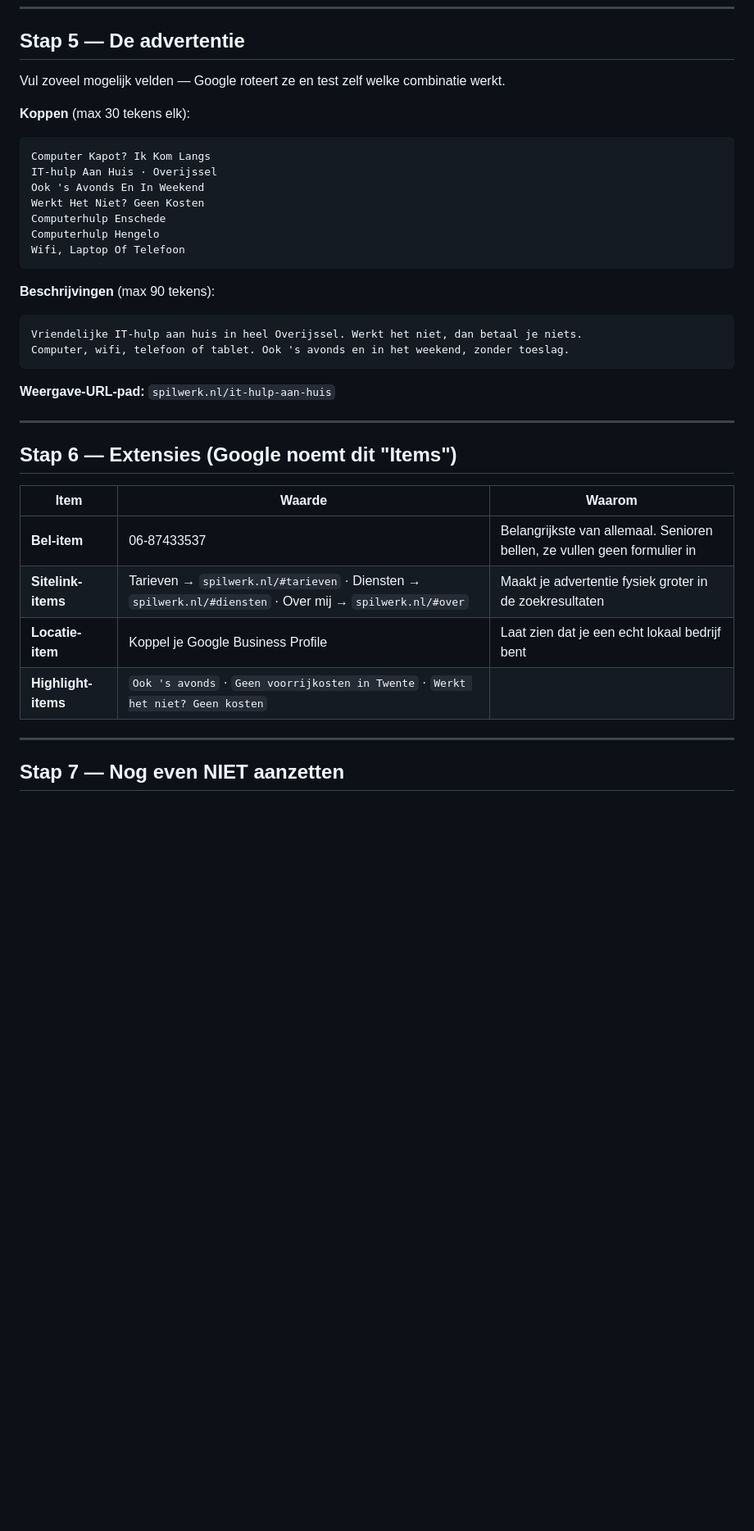
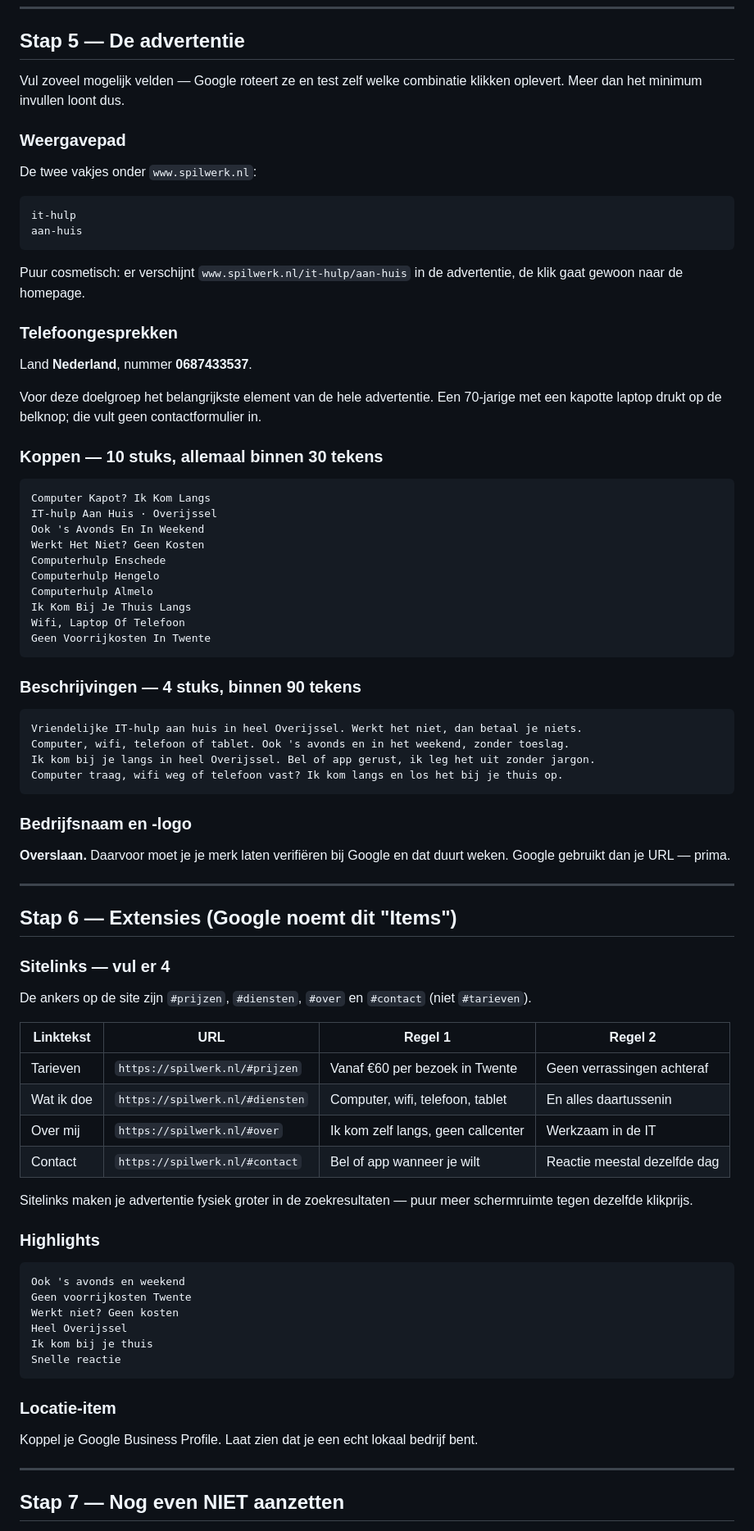
Before and after one commit to E-mma9/spilwerk, a Markdown page: marketing/google-ads-setup.md, the part around one of its changes. Shown at 82% size. Drawn GitHub-style; blank space fills up the shorter version.

````diff
--- a/marketing/google-ads-setup.md
+++ b/marketing/google-ads-setup.md
@@ -128,9 +163,26 @@ Dit bespaart direct geld: zonder deze lijst betaal je voor mensen die "gratis co
 
 ## Stap 5 — De advertentie
 
-Vul zoveel mogelijk velden — Google roteert ze en test zelf welke combinatie werkt.
+Vul zoveel mogelijk velden — Google roteert ze en test zelf welke combinatie klikken oplevert. Meer dan het minimum invullen loont dus.
 
-**Koppen** (max 30 tekens elk):
+### Weergavepad
+
+De twee vakjes onder `www.spilwerk.nl`:
+
+```
+it-hulp
+aan-huis
+```
+
+Puur cosmetisch: er verschijnt `www.spilwerk.nl/it-hulp/aan-huis` in de advertentie, de klik gaat gewoon naar de homepage.
+
+### Telefoongesprekken
+
+Land **Nederland**, nummer **0687433537**.
+
+Voor deze doelgroep het belangrijkste element van de hele advertentie. Een 70-jarige met een kapotte laptop drukt op de belknop; die vult geen contactformulier in.
+
+### Koppen — 10 stuks, allemaal binnen 30 tekens
 
 ```
 Computer Kapot? Ik Kom Langs
@@ -139,28 +191,56 @@ Ook 's Avonds En In Weekend
 Werkt Het Niet? Geen Kosten
 Computerhulp Enschede
 Computerhulp Hengelo
+Computerhulp Almelo
+Ik Kom Bij Je Thuis Langs
 Wifi, Laptop Of Telefoon
+Geen Voorrijkosten In Twente
 ```
 
-**Beschrijvingen** (max 90 tekens):
+### Beschrijvingen — 4 stuks, binnen 90 tekens
 
 ```
 Vriendelijke IT-hulp aan huis in heel Overijssel. Werkt het niet, dan betaal je niets.
 Computer, wifi, telefoon of tablet. Ook 's avonds en in het weekend, zonder toeslag.
+Ik kom bij je langs in heel Overijssel. Bel of app gerust, ik leg het uit zonder jargon.
+Computer traag, wifi weg of telefoon vast? Ik kom langs en los het bij je thuis op.
 ```
 
-**Weergave-URL-pad:** `spilwerk.nl/it-hulp-aan-huis`
+### Bedrijfsnaam en -logo
+
+**Overslaan.** Daarvoor moet je je merk laten verifiëren bij Google en dat duurt weken. Google gebruikt dan je URL — prima.
 
 ---
 
 ## Stap 6 — Extensies (Google noemt dit "Items")
 
-| Item | Waarde | Waarom |
-|---|---|---|
-| **Bel-item** | 06-87433537 | Belangrijkste van allemaal. Senioren bellen, ze vullen geen formulier in |
-| **Sitelink-items** | Tarieven → `spilwerk.nl/#tarieven` · Diensten → `spilwerk.nl/#diensten` · Over mij → `spilwerk.nl/#over` | Maakt je advertentie fysiek groter in de zoekresultaten |
-| **Locatie-item** | Koppel je Google Business Profile | Laat zien dat je een echt lokaal bedrijf bent |
-| **Highlight-items** | `Ook 's avonds` · `Geen voorrijkosten in Twente` · `Werkt het niet? Geen kosten` | |
+### Sitelinks — vul er 4
+
+De ankers op de site zijn `#prijzen`, `#diensten`, `#over` en `#contact` (niet `#tarieven`).
+
+| Linktekst | URL | Regel 1 | Regel 2 |
+|---|---|---|---|
+| Tarieven | `https://spilwerk.nl/#prijzen` | Vanaf €60 per bezoek in Twente | Geen verrassingen achteraf |
+| Wat ik doe | `https://spilwerk.nl/#diensten` | Computer, wifi, telefoon, tablet | En alles daartussenin |
+| Over mij | `https://spilwerk.nl/#over` | Ik kom zelf langs, geen callcenter | Werkzaam in de IT |
+| Contact | `https://spilwerk.nl/#contact` | Bel of app wanneer je wilt | Reactie meestal dezelfde dag |
+
+Sitelinks maken je advertentie fysiek groter in de zoekresultaten — puur meer schermruimte tegen dezelfde klikprijs.
+
+### Highlights
+
+```
+Ook 's avonds en weekend
+Geen voorrijkosten Twente
+Werkt niet? Geen kosten
+Heel Overijssel
+Ik kom bij je thuis
+Snelle reactie
+```
+
+### Locatie-item
+
+Koppel je Google Business Profile. Laat zien dat je een echt lokaal bedrijf bent.
 
 ---
 
````
Also changed, not shown: other parts of marketing/google-ads-setup.md (+44 -9 lines), marketing/betaalde-promotie.md (+1 -1 lines).
